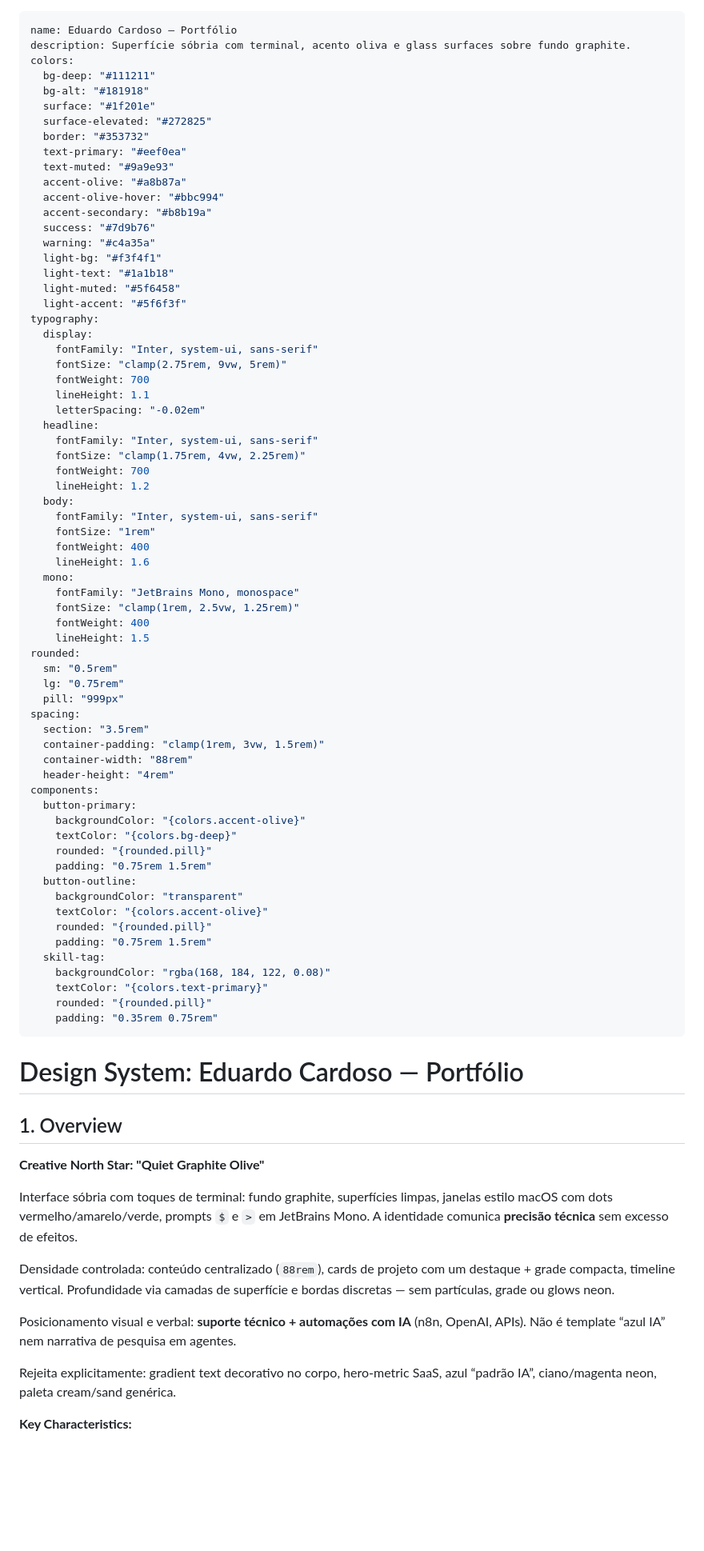
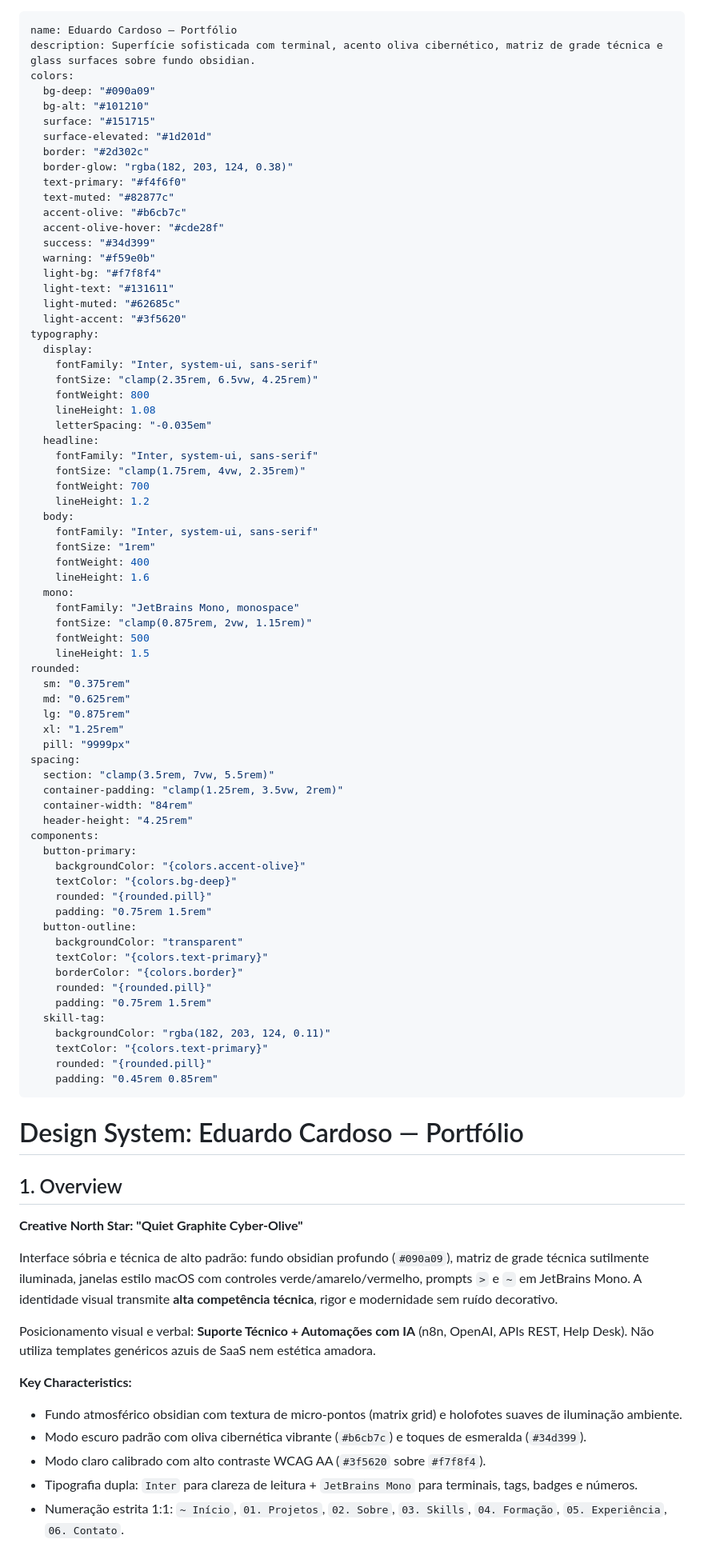
Before and after one commit to cardoso-ix/Portifolio, a Markdown page: DESIGN.md, the part around one of its changes. Shown at 80% size. Rendered like a GitHub page; blank space fills up the shorter version.

Commit message:
docs: atualizar DESIGN.md e ARCHITECTURE.md com novos tokens visuais e grade matricial

```diff
--- a/DESIGN.md
+++ b/DESIGN.md
@@ -1,33 +1,33 @@
 ---
 name: Eduardo Cardoso — Portfólio
-description: Superfície sóbria com terminal, acento oliva e glass surfaces sobre fundo graphite.
+description: Superfície sofisticada com terminal, acento oliva cibernético, matriz de grade técnica e glass surfaces sobre fundo obsidian.
 colors:
-  bg-deep: "#111211"
-  bg-alt: "#181918"
-  surface: "#1f201e"
-  surface-elevated: "#272825"
-  border: "#353732"
-  text-primary: "#eef0ea"
-  text-muted: "#9a9e93"
-  accent-olive: "#a8b87a"
-  accent-olive-hover: "#bbc994"
-  accent-secondary: "#b8b19a"
-  success: "#7d9b76"
-  warning: "#c4a35a"
-  light-bg: "#f3f4f1"
-  light-text: "#1a1b18"
-  light-muted: "#5f6458"
-  light-accent: "#5f6f3f"
+  bg-deep: "#090a09"
+  bg-alt: "#101210"
+  surface: "#151715"
+  surface-elevated: "#1d201d"
+  border: "#2d302c"
+  border-glow: "rgba(182, 203, 124, 0.38)"
+  text-primary: "#f4f6f0"
+  text-muted: "#82877c"
+  accent-olive: "#b6cb7c"
+  accent-olive-hover: "#cde28f"
+  success: "#34d399"
+  warning: "#f59e0b"
+  light-bg: "#f7f8f4"
+  light-text: "#131611"
+  light-muted: "#62685c"
+  light-accent: "#3f5620"
 typography:
   display:
     fontFamily: "Inter, system-ui, sans-serif"
-    fontSize: "clamp(2.75rem, 9vw, 5rem)"
-    fontWeight: 700
-    lineHeight: 1.1
-    letterSpacing: "-0.02em"
+    fontSize: "clamp(2.35rem, 6.5vw, 4.25rem)"
+    fontWeight: 800
+    lineHeight: 1.08
+    letterSpacing: "-0.035em"
   headline:
     fontFamily: "Inter, system-ui, sans-serif"
-    fontSize: "clamp(1.75rem, 4vw, 2.25rem)"
+    fontSize: "clamp(1.75rem, 4vw, 2.35rem)"
     fontWeight: 700
     lineHeight: 1.2
   body:
@@ -37,18 +37,20 @@ typography:
     lineHeight: 1.6
   mono:
     fontFamily: "JetBrains Mono, monospace"
-    fontSize: "clamp(1rem, 2.5vw, 1.25rem)"
-    fontWeight: 400
+    fontSize: "clamp(0.875rem, 2vw, 1.15rem)"
+    fontWeight: 500
     lineHeight: 1.5
 rounded:
-  sm: "0.5rem"
-  lg: "0.75rem"
-  pill: "999px"
+  sm: "0.375rem"
+  md: "0.625rem"
+  lg: "0.875rem"
+  xl: "1.25rem"
+  pill: "9999px"
 spacing:
-  section: "3.5rem"
-  container-padding: "clamp(1rem, 3vw, 1.5rem)"
-  container-width: "88rem"
-  header-height: "4rem"
+  section: "clamp(3.5rem, 7vw, 5.5rem)"
+  container-padding: "clamp(1.25rem, 3.5vw, 2rem)"
+  container-width: "84rem"
+  header-height: "4.25rem"
 components:
   button-primary:
     backgroundColor: "{colors.accent-olive}"
@@ -57,29 +59,31 @@ components:
     padding: "0.75rem 1.5rem"
   button-outline:
     backgroundColor: "transparent"
-    textColor: "{colors.accent-olive}"
+    textColor: "{colors.text-primary}"
+    borderColor: "{colors.border}"
     rounded: "{rounded.pill}"
     padding: "0.75rem 1.5rem"
   skill-tag:
-    backgroundColor: "rgba(168, 184, 122, 0.08)"
+    backgroundColor: "rgba(182, 203, 124, 0.11)"
     textColor: "{colors.text-primary}"
     rounded: "{rounded.pill}"
-    padding: "0.35rem 0.75rem"
+    padding: "0.45rem 0.85rem"
 ---
 
 # Design System: Eduardo Cardoso — Portfólio
 
 ## 1. Overview
 
-**Creative North Star: "Quiet Graphite Olive"**
+**Creative North Star: "Quiet Graphite Cyber-Olive"**
 
-Interface sóbria com toques de terminal: fundo graphite, superfícies limpas, janelas estilo macOS com dots vermelho/amarelo/verde, prompts `$` e `>` em JetBrains Mono. A identidade comunica **precisão técnica** sem excesso de efeitos.
+Interface sóbria e técnica de alto padrão: fundo obsidian profundo (`#090a09`), matriz de grade técnica sutilmente iluminada, janelas estilo macOS com controles verde/amarelo/vermelho, prompts `>` e `~` em JetBrains Mono. A identidade visual transmite **alta competência técnica**, rigor e modernidade sem ruído decorativo.
 
-Densidade controlada: conteúdo centralizado (`88rem`), cards de projeto com um destaque + grade compacta, timeline vertical. Profundidade via camadas de superfície e bordas discretas — sem partículas, grade ou glows neon.
-
-Posicionamento visual e verbal: **suporte técnico + automações com IA** (n8n, OpenAI, APIs). Não é template “azul IA” nem narrativa de pesquisa em agentes.
-
-Rejeita explicitamente: gradient text decorativo no corpo, hero-metric SaaS, azul “padrão IA”, ciano/magenta neon, paleta cream/sand genérica.
+Posicionamento visual e verbal: **Suporte Técnico + Automações com IA** (n8n, OpenAI, APIs REST, Help Desk). Não utiliza templates genéricos azuis de SaaS nem estética amadora.
 
 **Key Characteristics:**
+- Fundo atmosférico obsidian com textura de micro-pontos (matrix grid) e holofotes suaves de iluminação ambiente.
+- Modo escuro padrão com oliva cibernética vibrante (`#b6cb7c`) e toques de esmeralda (`#34d399`).
+- Modo claro calibrado com alto contraste WCAG AA (`#3f5620` sobre `#f7f8f4`).
+- Tipografia dupla: `Inter` para clareza de leitura + `JetBrains Mono` para terminais, tags, badges e números.
+- Numeração estrita 1:1: `~ Início`, `01. Projetos`, `02. Sobre`, `03. Skills`, `04. Formação`, `05. Experiência`, `06. Contato`.
 
```
Also changed, not shown: other parts of DESIGN.md (+26 -118 lines), docs/ARCHITECTURE.md (+7 -7 lines).
